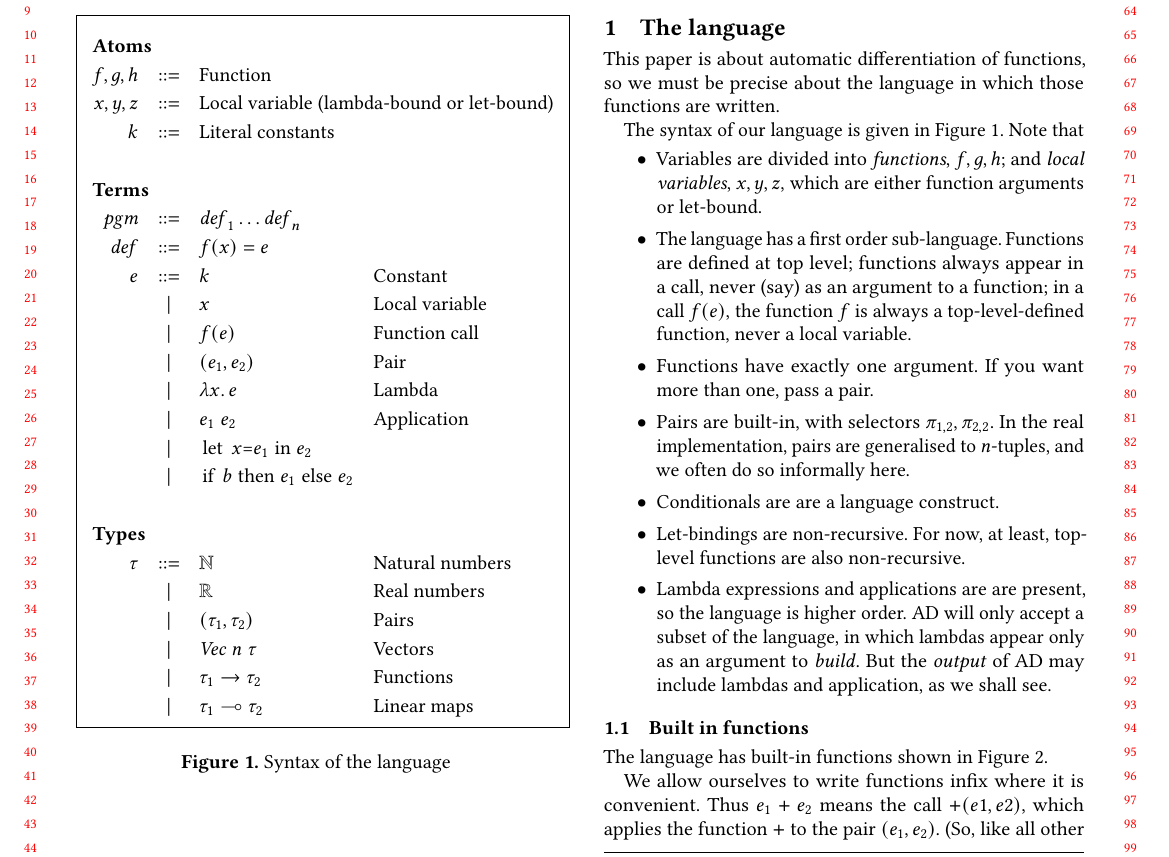
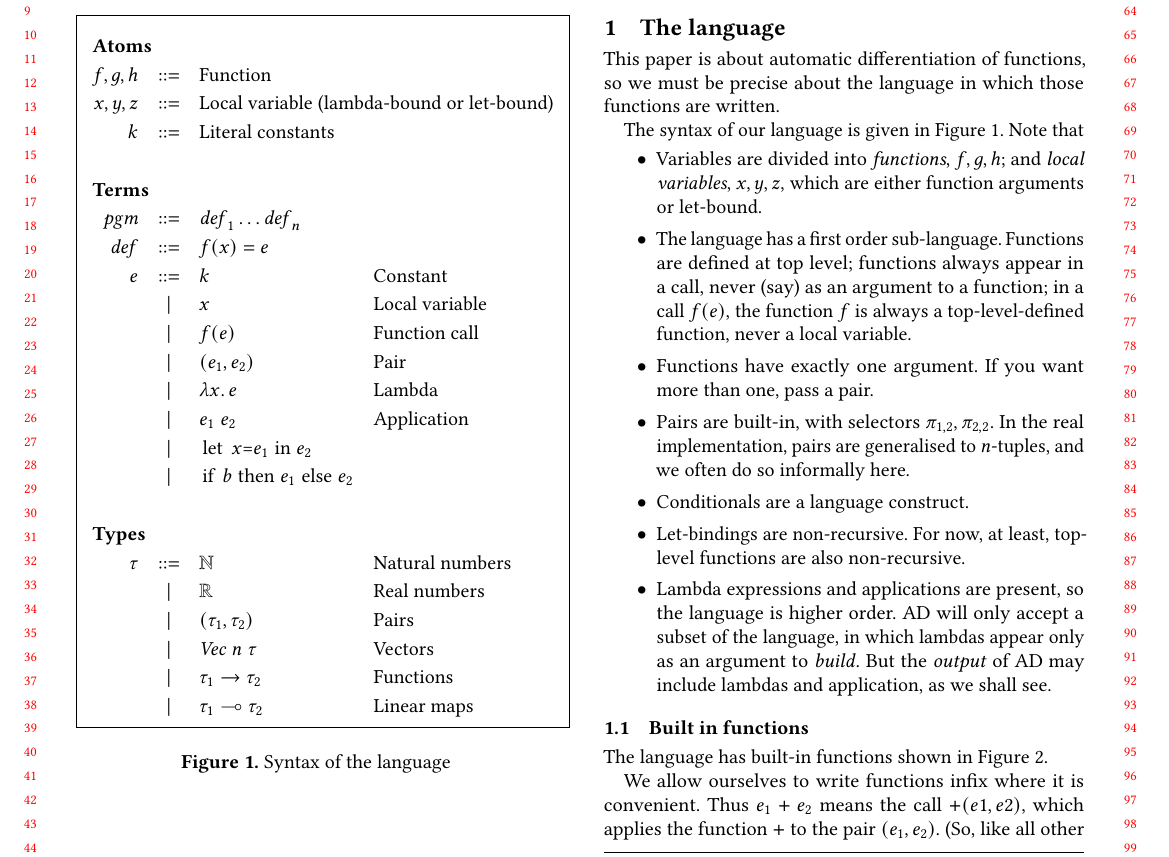
Before and after one commit to microsoft/knossos-ksc, a LaTeX paper (doc/AD.tex): part of page 1 of 13, cut so that both start at the same text. Compiled offline with pdfLaTeX.

Commit message:
Fix grammar

```diff
--- a/doc/AD.tex
+++ b/doc/AD.tex
@@ -162,7 +162,7 @@ Note that
 \item Pairs are built-in, with selectors $\sel{1}{2}, \sel{2}{2}$.
   In the real implementation, pairs are generalised to $n$-tuples, and we often do so informally here.
 
-\item Conditionals are are a language construct. \simon{Treating ``if'' as a function
+\item Conditionals are a language construct. \simon{Treating ``if'' as a function
   just didn't work; in particular $\gradf{if}$ needed a linear-map version of
   ``if'' and once we have that we might as well build ``if'' in.  Anyway,
   conditionals are very fundamental, so it's unsurprising.}
@@ -172,7 +172,7 @@ Note that
     recursive functions might be OK, but I don't want to think about
     that yet.}
 
-\item Lambda expressions and applications are are present, so the language
+\item Lambda expressions and applications are present, so the language
   is higher order.  AD will only accept a subset of the language, in
   which lambdas appear only as an argument to $\buildfun$.  But the
   \emph{output} of AD may include lambdas and application, as we shall see.
```
